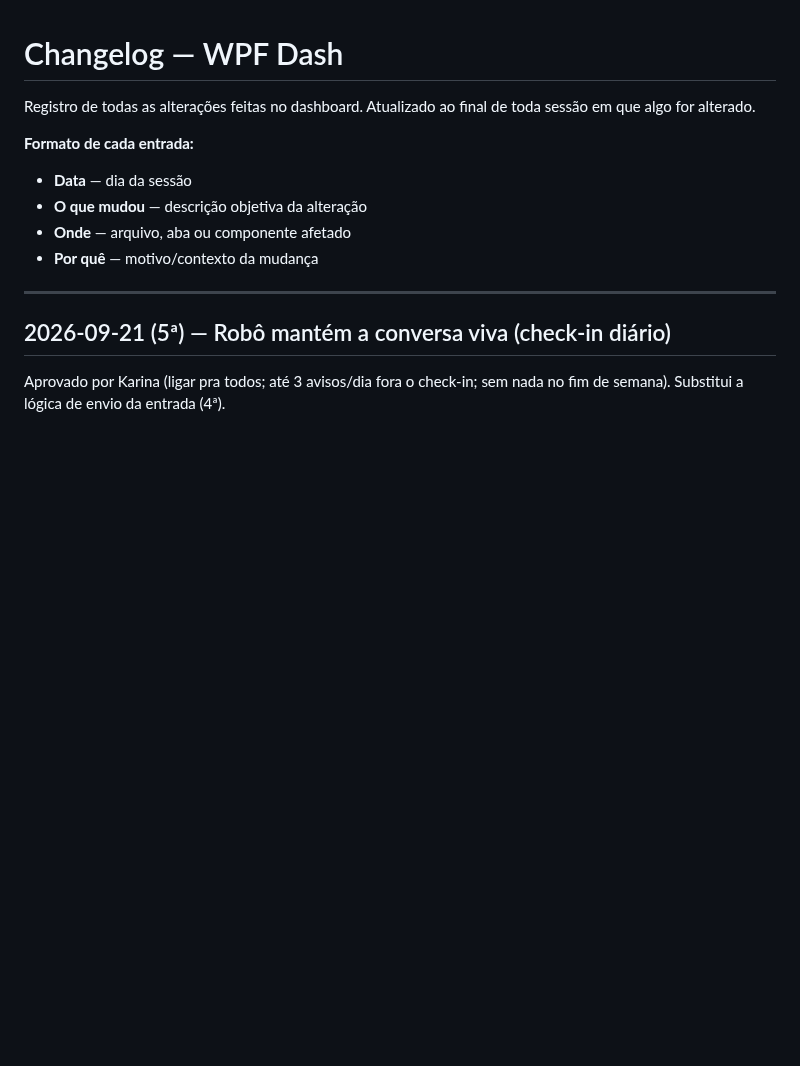
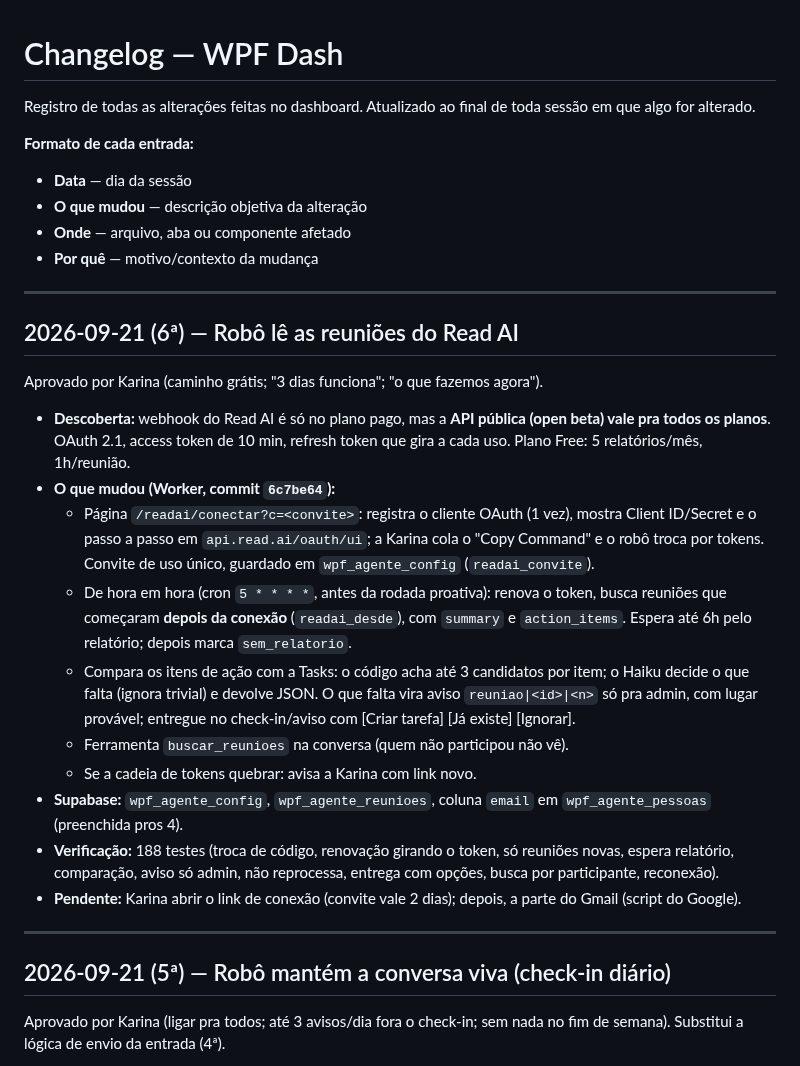
Before and after one commit to karinabupp/wpf, a Markdown page: claude/Changelog.md, the part around the change. GitHub-like rendering; blank space fills up the shorter version.

Commit message:
Docs: Read AI in the agent (21/09)

```diff
--- a/claude/Changelog.md
+++ b/claude/Changelog.md
@@ -9,6 +9,38 @@ toda sessão em que algo for alterado.
 - **O que mudou** — descrição objetiva da alteração
 - **Onde** — arquivo, aba ou componente afetado
 - **Por quê** — motivo/contexto da mudança
+
+---
+
+## 2026-09-21 (6ª) — Robô lê as reuniões do Read AI
+
+Aprovado por Karina (caminho grátis; "3 dias funciona"; "o que fazemos agora").
+
+- **Descoberta:** webhook do Read AI é só no plano pago, mas a **API pública
+  (open beta) vale pra todos os planos**. OAuth 2.1, access token de 10 min,
+  refresh token que gira a cada uso. Plano Free: 5 relatórios/mês, 1h/reunião.
+- **O que mudou (Worker, commit `6c7be64`):**
+  - Página `/readai/conectar?c=<convite>`: registra o cliente OAuth (1 vez),
+    mostra Client ID/Secret e o passo a passo em `api.read.ai/oauth/ui`;
+    a Karina cola o "Copy Command" e o robô troca por tokens. Convite de uso
+    único, guardado em `wpf_agente_config` (`readai_convite`).
+  - De hora em hora (cron `5 * * * *`, antes da rodada proativa): renova o
+    token, busca reuniões que começaram **depois da conexão**
+    (`readai_desde`), com `summary` e `action_items`. Espera até 6h pelo
+    relatório; depois marca `sem_relatorio`.
+  - Compara os itens de ação com a Tasks: o código acha até 3 candidatos por
+    item; o Haiku decide o que falta (ignora trivial) e devolve JSON. O que
+    falta vira aviso `reuniao|<id>|<n>` só pra admin, com lugar provável;
+    entregue no check-in/aviso com [Criar tarefa] [Já existe] [Ignorar].
+  - Ferramenta `buscar_reunioes` na conversa (quem não participou não vê).
+  - Se a cadeia de tokens quebrar: avisa a Karina com link novo.
+- **Supabase:** `wpf_agente_config`, `wpf_agente_reunioes`, coluna `email`
+  em `wpf_agente_pessoas` (preenchida pros 4).
+- **Verificação:** 188 testes (troca de código, renovação girando o token,
+  só reuniões novas, espera relatório, comparação, aviso só admin, não
+  reprocessa, entrega com opções, busca por participante, reconexão).
+- **Pendente:** Karina abrir o link de conexão (convite vale 2 dias);
+  depois, a parte do Gmail (script do Google).
 
 ---
 
```
Also changed, not shown: claude/Prox-Passos.md (+11 -7 lines).
